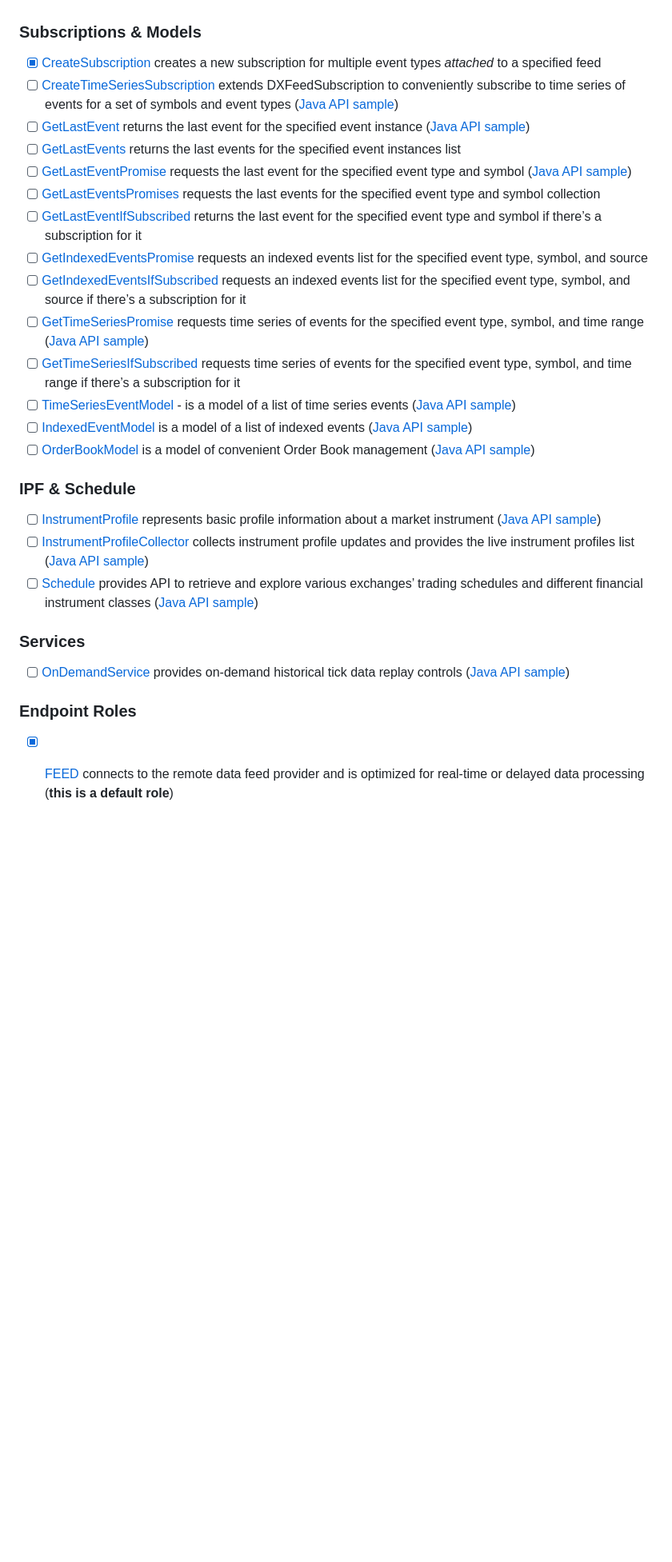
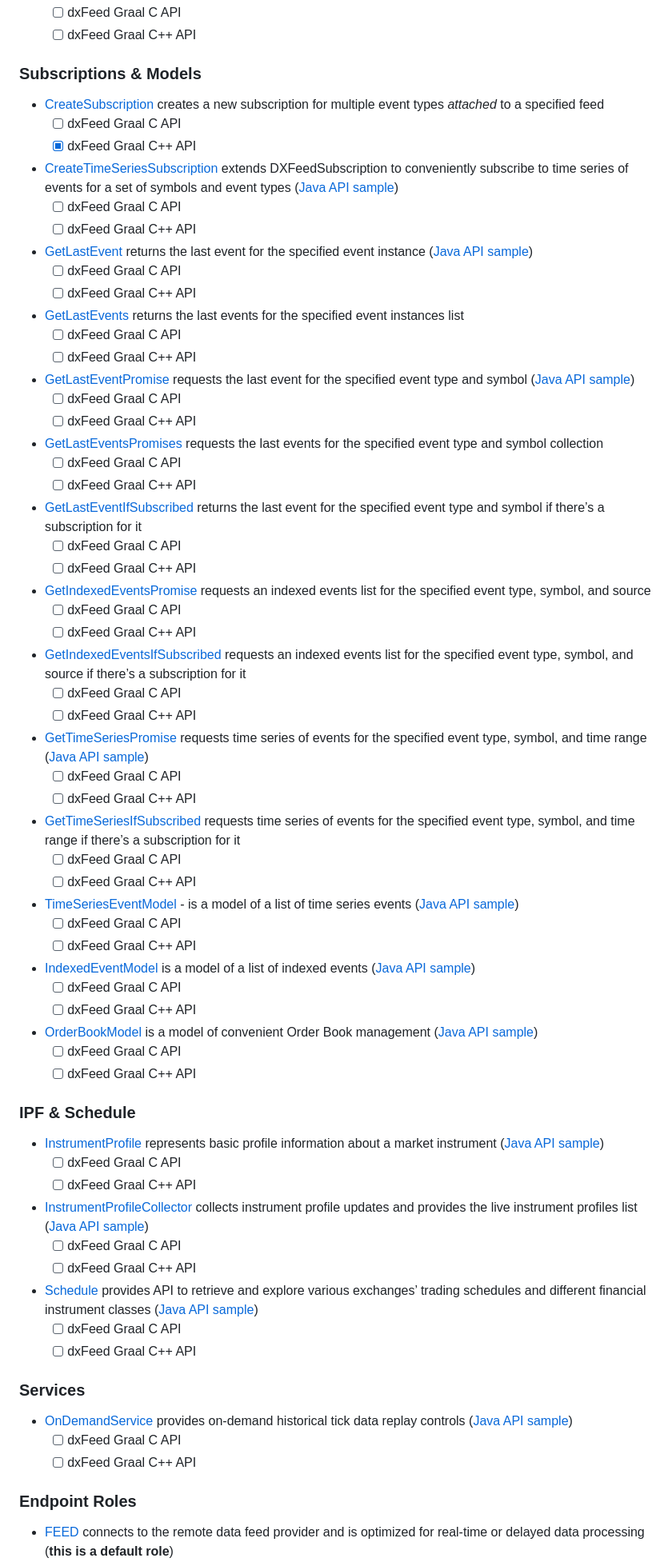
Before and after one commit to dxFeed/dxfeed-graal-cxx-api, a Markdown page: README.md, the part around one of its changes. Shown at 80% size. GitHub-like rendering; blank space fills up the shorter version.

```diff
--- a/README.md
+++ b/README.md
@@ -298,63 +344,101 @@ be downloaded from [Release](https://github.com/dxFeed/dxfeed-graal-cxx-api/rele
   with [DXFeedSubscription](https://docs.dxfeed.com/dxfeed/api/com/dxfeed/api/DXFeedSubscription.html) class to
   subscribe for [Candle](https://docs.dxfeed.com/dxfeed/api/com/dxfeed/event/candle/Candle.html) events
+  - [ ] dxFeed Graal C API
+  - [ ] dxFeed Graal C++ API
 
 ### Subscriptions & Models
 
-- [x] [CreateSubscription](https://docs.dxfeed.com/dxfeed/api/com/dxfeed/api/DXFeedSubscription.html) creates a new
+- [CreateSubscription](https://docs.dxfeed.com/dxfeed/api/com/dxfeed/api/DXFeedSubscription.html) creates a new
   subscription for multiple event types *attached* to a specified feed
-- [ ] [CreateTimeSeriesSubscription](https://docs.dxfeed.com/dxfeed/api/com/dxfeed/api/DXFeedTimeSeriesSubscription.html)
+  - [ ] dxFeed Graal C API
+  - [x] dxFeed Graal C++ API
+- [CreateTimeSeriesSubscription](https://docs.dxfeed.com/dxfeed/api/com/dxfeed/api/DXFeedTimeSeriesSubscription.html)
   extends DXFeedSubscription to conveniently subscribe to time series of events for a set of symbols and event
   types ([Java API sample](https://github.com/devexperts/QD/blob/master/dxfeed-samples/src/main/java/com/dxfeed/sample/api/DXFeedConnect.java))
-- [ ] [GetLastEvent](https://docs.dxfeed.com/dxfeed/api/com/dxfeed/api/DXFeed.html#getLastEvent-E-) returns the last
+  - [ ] dxFeed Graal C API
+  - [ ] dxFeed Graal C++ API
+- [GetLastEvent](https://docs.dxfeed.com/dxfeed/api/com/dxfeed/api/DXFeed.html#getLastEvent-E-) returns the last
   event for the specified event
   instance ([Java API sample](https://github.com/devexperts/QD/blob/master/dxfeed-samples/src/main/java/com/dxfeed/sample/api/DXFeedSample.java))
-- [ ] [GetLastEvents](https://docs.dxfeed.com/dxfeed/api/com/dxfeed/api/DXFeed.html#getLastEvents-java.util.Collection-)
+  - [ ] dxFeed Graal C API
+  - [ ] dxFeed Graal C++ API
+- [GetLastEvents](https://docs.dxfeed.com/dxfeed/api/com/dxfeed/api/DXFeed.html#getLastEvents-java.util.Collection-)
   returns the last events for the specified event instances list
-- [ ] [GetLastEventPromise](https://docs.dxfeed.com/dxfeed/api/com/dxfeed/api/DXFeed.html#getLastEventPromise-java.lang.Class-java.lang.Object-)
+  - [ ] dxFeed Graal C API
+  - [ ] dxFeed Graal C++ API
+- [GetLastEventPromise](https://docs.dxfeed.com/dxfeed/api/com/dxfeed/api/DXFeed.html#getLastEventPromise-java.lang.Class-java.lang.Object-)
   requests the last event for the specified event type and
   symbol ([Java API sample](https://github.com/devexperts/QD/blob/master/dxfeed-samples/src/main/java/com/dxfeed/sample/console/LastEventsConsole.java))
-- [ ] [GetLastEventsPromises](https://docs.dxfeed.com/dxfeed/api/com/dxfeed/api/DXFeed.html#getLastEventsPromises-java.lang.Class-java.util.Collection-)
+  - [ ] dxFeed Graal C API
+  - [ ] dxFeed Graal C++ API
+- [GetLastEventsPromises](https://docs.dxfeed.com/dxfeed/api/com/dxfeed/api/DXFeed.html#getLastEventsPromises-java.lang.Class-java.util.Collection-)
   requests the last events for the specified event type and symbol collection
-- [ ] [GetLastEventIfSubscribed](https://docs.dxfeed.com/dxfeed/api/com/dxfeed/api/DXFeed.html#getLastEventIfSubscribed-java.lang.Class-java.lang.Object-)
+  - [ ] dxFeed Graal C API
+  - [ ] dxFeed Graal C++ API
+- [GetLastEventIfSubscribed](https://docs.dxfeed.com/dxfeed/api/com/dxfeed/api/DXFeed.html#getLastEventIfSubscribed-java.lang.Class-java.lang.Object-)
   returns the last event for the specified event type and symbol if there’s a subscription for it
-- [ ] [GetIndexedEventsPromise](https://docs.dxfeed.com/dxfeed/api/com/dxfeed/api/DXFeed.html#getIndexedEventsPromise-java.lang.Class-java.lang.Object-com.dxfeed.event.IndexedEventSource-)
+  - [ ] dxFeed Graal C API
+  - [ ] dxFeed Graal C++ API
+- [GetIndexedEventsPromise](https://docs.dxfeed.com/dxfeed/api/com/dxfeed/api/DXFeed.html#getIndexedEventsPromise-java.lang.Class-java.lang.Object-com.dxfeed.event.IndexedEventSource-)
   requests an indexed events list for the specified event type, symbol, and source
-- [ ] [GetIndexedEventsIfSubscribed](https://docs.dxfeed.com/dxfeed/api/com/dxfeed/api/DXFeed.html#getIndexedEventsIfSubscribed-java.lang.Class-java.lang.Object-com.dxfeed.event.IndexedEventSource-)
+  - [ ] dxFeed Graal C API
+  - [ ] dxFeed Graal C++ API
+- [GetIndexedEventsIfSubscribed](https://docs.dxfeed.com/dxfeed/api/com/dxfeed/api/DXFeed.html#getIndexedEventsIfSubscribed-java.lang.Class-java.lang.Object-com.dxfeed.event.IndexedEventSource-)
   requests an indexed events list for the specified event type, symbol, and source if there’s a subscription for it
-- [ ] [GetTimeSeriesPromise](https://docs.dxfeed.com/dxfeed/api/com/dxfeed/api/DXFeed.html#getTimeSeriesPromise-java.lang.Class-java.lang.Object-long-long-)
+  - [ ] dxFeed Graal C API
+  - [ ] dxFeed Graal C++ API
+- [GetTimeSeriesPromise](https://docs.dxfeed.com/dxfeed/api/com/dxfeed/api/DXFeed.html#getTimeSeriesPromise-java.lang.Class-java.lang.Object-long-long-)
   requests time series of events for the specified event type, symbol, and time
   range ([Java API sample](https://github.com/devexperts/QD/blob/master/dxfeed-samples/src/main/java/com/dxfeed/sample/_simple_/FetchDailyCandles.java))
-- [ ] [GetTimeSeriesIfSubscribed](https://docs.dxfeed.com/dxfeed/api/com/dxfeed/api/DXFeed.html#getTimeSeriesIfSubscribed-java.lang.Class-java.lang.Object-long-long-)
+  - [ ] dxFeed Graal C API
+  - [ ] dxFeed Graal C++ API
+- [GetTimeSeriesIfSubscribed](https://docs.dxfeed.com/dxfeed/api/com/dxfeed/api/DXFeed.html#getTimeSeriesIfSubscribed-java.lang.Class-java.lang.Object-long-long-)
   requests time series of events for the specified event type, symbol, and time range if there’s a subscription for it
-- [ ] [TimeSeriesEventModel](https://docs.dxfeed.com/dxfeed/api/com/dxfeed/model/TimeSeriesEventModel.html) - is a model
+  - [ ] dxFeed Graal C API
+  - [ ] dxFeed Graal C++ API
+- [TimeSeriesEventModel](https://docs.dxfeed.com/dxfeed/api/com/dxfeed/model/TimeSeriesEventModel.html) - is a model
   of a list of time series
   events ([Java API sample](https://github.com/devexperts/QD/blob/master/dxfeed-samples/src/main/java/com/dxfeed/sample/ui/swing/DXFeedCandleChart.java))
-- [ ] [IndexedEventModel](https://docs.dxfeed.com/dxfeed/api/com/dxfeed/model/IndexedEventModel.html) is a model of a
+  - [ ] dxFeed Graal C API
+  - [ ] dxFeed Graal C++ API
+- [IndexedEventModel](https://docs.dxfeed.com/dxfeed/api/com/dxfeed/model/IndexedEventModel.html) is a model of a
   list of indexed
   events ([Java API sample](https://github.com/devexperts/QD/blob/master/dxfeed-samples/src/main/java/com/dxfeed/sample/ui/swing/DXFeedTimeAndSales.java))
-- [ ] [OrderBookModel](https://docs.dxfeed.com/dxfeed/api/com/dxfeed/model/market/OrderBookModel.html) is a model of
+  - [ ] dxFeed Graal C API
+  - [ ] dxFeed Graal C++ API
+- [OrderBookModel](https://docs.dxfeed.com/dxfeed/api/com/dxfeed/model/market/OrderBookModel.html) is a model of
   convenient Order Book
   management ([Java API sample](https://github.com/devexperts/QD/blob/master/dxfeed-samples/src/main/java/com/dxfeed/sample/ui/swing/DXFeedMarketDepth.java))
+  - [ ] dxFeed Graal C API
+  - [ ] dxFeed Graal C++ API
 
 ### IPF & Schedule
 
-- [ ] [InstrumentProfile](https://docs.dxfeed.com/dxfeed/api/com/dxfeed/ipf/InstrumentProfile.html) represents basic
+- [InstrumentProfile](https://docs.dxfeed.com/dxfeed/api/com/dxfeed/ipf/InstrumentProfile.html) represents basic
   profile information about a market
   instrument ([Java API sample](https://github.com/devexperts/QD/blob/master/dxfeed-samples/src/main/java/com/dxfeed/sample/ipf/DXFeedIpfConnect.java))
-- [ ] [InstrumentProfileCollector](https://docs.dxfeed.com/dxfeed/api/com/dxfeed/ipf/live/InstrumentProfileCollector.html)
+  - [ ] dxFeed Graal C API
+  - [ ] dxFeed Graal C++ API
+- [InstrumentProfileCollector](https://docs.dxfeed.com/dxfeed/api/com/dxfeed/ipf/live/InstrumentProfileCollector.html)
   collects instrument profile updates and provides the live instrument profiles
   list ([Java API sample](https://github.com/devexperts/QD/blob/master/dxfeed-samples/src/main/java/com/dxfeed/sample/ipf/DXFeedLiveIpfSample.java))
-- [ ] [Schedule](https://docs.dxfeed.com/dxfeed/api/com/dxfeed/schedule/Schedule.html) provides API to retrieve and
+  - [ ] dxFeed Graal C API
+  - [ ] dxFeed Graal C++ API
+- [Schedule](https://docs.dxfeed.com/dxfeed/api/com/dxfeed/schedule/Schedule.html) provides API to retrieve and
   explore various exchanges’ trading schedules and different financial instrument
   classes ([Java API sample](https://github.com/devexperts/QD/blob/master/dxfeed-samples/src/main/java/com/dxfeed/sample/schedule/ScheduleSample.java))
+  - [ ] dxFeed Graal C API
+  - [ ] dxFeed Graal C++ API
 
 ### Services
 
-- [ ] [OnDemandService](https://docs.dxfeed.com/dxfeed/api/com/dxfeed/ondemand/OnDemandService.html) provides on-demand
+- [OnDemandService](https://docs.dxfeed.com/dxfeed/api/com/dxfeed/ondemand/OnDemandService.html) provides on-demand
   historical tick data replay
   controls ([Java API sample](https://github.com/devexperts/QD/blob/master/dxfeed-samples/src/main/java/com/dxfeed/sample/ondemand/OnDemandSample.java))
+  - [ ] dxFeed Graal C API
+  - [ ] dxFeed Graal C++ API
 
 ### Endpoint Roles
 
-- [x] [FEED](https://docs.dxfeed.com/dxfeed/api/com/dxfeed/api/DXEndpoint.Role.html#FEED) connects to the remote data
+- [FEED](https://docs.dxfeed.com/dxfeed/api/com/dxfeed/api/DXEndpoint.Role.html#FEED) connects to the remote data
   feed provider and is optimized for real-time or delayed data processing (**this is a default role**)
```
Also changed, not shown: other parts of README.md (+89 -31 lines).
